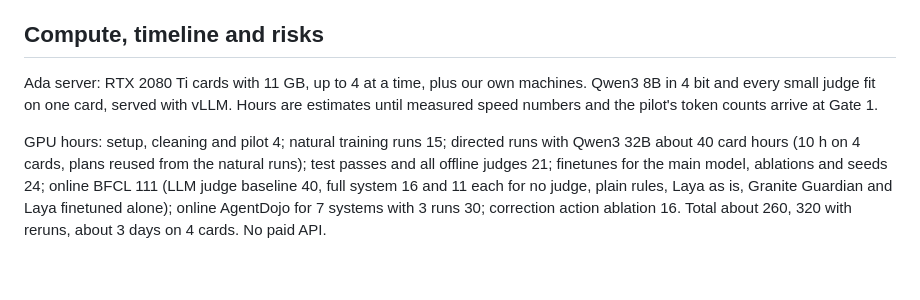
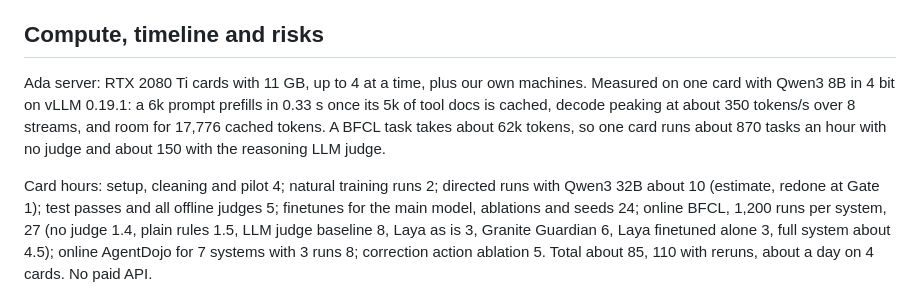
Before and after one commit to ch-pavan/lma-grp-project, a Markdown page: proposal.md, the part around the change. GitHub-like rendering; blank space fills up the shorter version.

Commit message:
Proposal v8: compute plan from measured Ada speed numbers
Co-Authored-By: Claude Opus 5.5 <noreply@anthropic.com>
Claude-Session: https://claude.ai/code/session_01NjtYVHnpUjpDH4nWtEU8bv

```diff
--- a/proposal.md
+++ b/proposal.md
@@ -87,9 +87,9 @@ Confidence intervals come from a bootstrap over scenarios. Everything is scored
 
 ## Compute, timeline and risks
 
-Ada server: RTX 2080 Ti cards with 11 GB, up to 4 at a time, plus our own machines. Qwen3 8B in 4 bit and every small judge fit on one card, served with vLLM. Hours are estimates until measured speed numbers and the pilot's token counts arrive at Gate 1.
+Ada server: RTX 2080 Ti cards with 11 GB, up to 4 at a time, plus our own machines. Measured on one card with Qwen3 8B in 4 bit on vLLM 0.19.1: a 6k prompt prefills in 0.33 s once its 5k of tool docs is cached, decode peaking at about 350 tokens/s over 8 streams, and room for 17,776 cached tokens. A BFCL task takes about 62k tokens, so one card runs about 870 tasks an hour with no judge and about 150 with the reasoning LLM judge.
 
-GPU hours: setup, cleaning and pilot 4; natural training runs 15; directed runs with Qwen3 32B about 40 card hours (10 h on 4 cards, plans reused from the natural runs); test passes and all offline judges 21; finetunes for the main model, ablations and seeds 24; online BFCL 111 (LLM judge baseline 40, full system 16 and 11 each for no judge, plain rules, Laya as is, Granite Guardian and Laya finetuned alone); online AgentDojo for 7 systems with 3 runs 30; correction action ablation 16. Total about 260, 320 with reruns, about 3 days on 4 cards. No paid API.
+Card hours: setup, cleaning and pilot 4; natural training runs 2; directed runs with Qwen3 32B about 10 (estimate, redone at Gate 1); test passes and all offline judges 5; finetunes for the main model, ablations and seeds 24; online BFCL, 1,200 runs per system, 27 (no judge 1.4, plain rules 1.5, LLM judge baseline 8, Laya as is 3, Granite Guardian 6, Laya finetuned alone 3, full system about 4.5); online AgentDojo for 7 systems with 3 runs 8; correction action ablation 5. Total about 85, 110 with reruns, about a day on 4 cards. No paid API.
 
 ![Timeline](figs/d5.png){: style="width:56%"}
 
```
